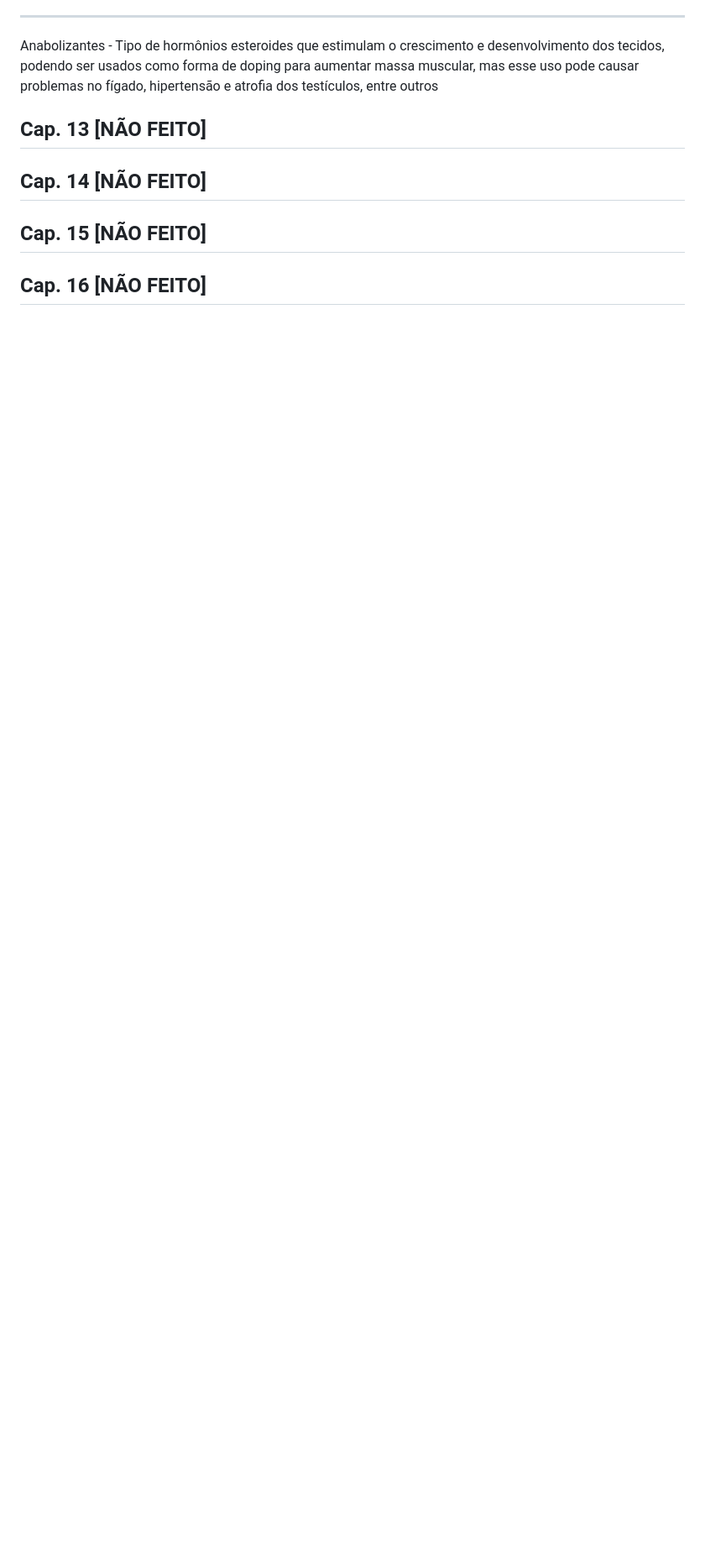
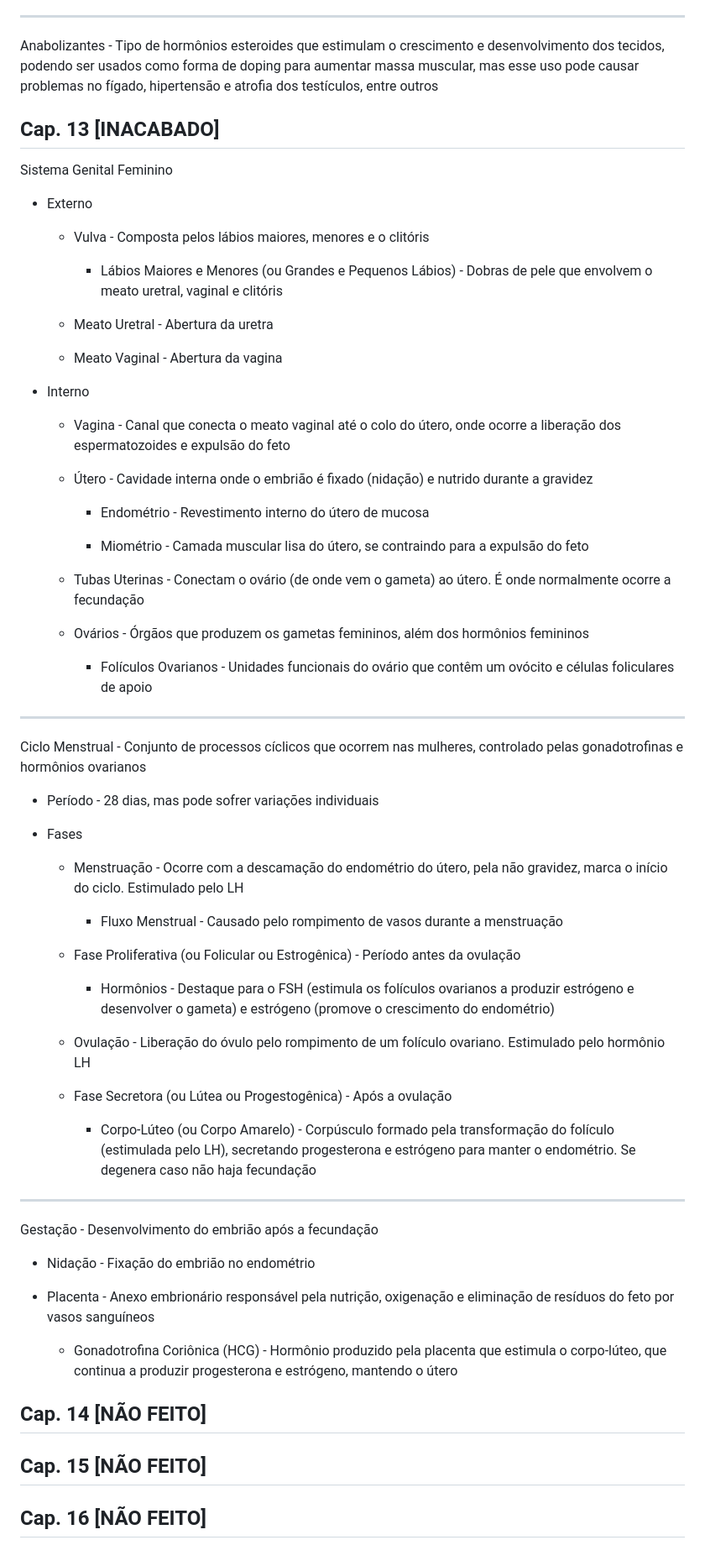
Before and after one commit to nicsamp/revisao, a Markdown page: current/biologia-1.md, the part around the change. Shown at 84% size. Drawn GitHub-style; blank space fills up the shorter version.

Commit message:
cap. 8 biologia 1 inacabado

```diff
--- a/current/biologia-1.md
+++ b/current/biologia-1.md
@@ -1174,7 +1174,60 @@ Sistema Endócrino - Sistema responsável por manter a homeostase corporal (equi
 
 Anabolizantes - Tipo de hormônios esteroides que estimulam o crescimento e desenvolvimento dos tecidos, podendo ser usados como forma de doping para aumentar massa muscular, mas esse uso pode causar problemas no fígado, hipertensão e atrofia dos testículos, entre outros
 
-## Cap. 13 [NÃO FEITO]
+## Cap. 13 [INACABADO]
+
+Sistema Genital Feminino
+
+- Externo
+
+  - Vulva - Composta pelos lábios maiores, menores e o clitóris
+
+    - Lábios Maiores e Menores (ou Grandes e Pequenos Lábios) - Dobras de pele que envolvem o meato uretral, vaginal e clitóris
+  - Meato Uretral - Abertura da uretra
+  - Meato Vaginal - Abertura da vagina
+
+- Interno
+
+  - Vagina - Canal que conecta o meato vaginal até o colo do útero, onde ocorre a liberação dos espermatozoides e expulsão do feto
+
+  - Útero - Cavidade interna onde o embrião é fixado (nidação) e nutrido durante a gravidez
+
+    - Endométrio - Revestimento interno do útero de mucosa
+
+    - Miométrio - Camada muscular lisa do útero, se contraindo para a expulsão do feto
+
+  - Tubas Uterinas - Conectam o ovário (de onde vem o gameta) ao útero. É onde normalmente ocorre a fecundação
+
+  - Ovários - Órgãos que produzem os gametas femininos, além dos hormônios femininos
+
+    - Folículos Ovarianos - Unidades funcionais do ovário que contêm um ovócito e células foliculares de apoio
+
+---
+
+Ciclo Menstrual - Conjunto de processos cíclicos que ocorrem nas mulheres, controlado pelas gonadotrofinas e hormônios ovarianos
+
+- Período - 28 dias, mas pode sofrer variações individuais
+
+- Fases
+
+  - Menstruação - Ocorre com a descamação do endométrio do útero, pela não gravidez, marca o início do ciclo. Estimulado pelo LH
+
+    - Fluxo Menstrual - Causado pelo rompimento de vasos durante a menstruação
+  - Fase Proliferativa (ou Folicular ou Estrogênica) - Período antes da ovulação
+    - Hormônios - Destaque para o FSH (estimula os folículos ovarianos a produzir estrógeno e desenvolver o gameta) e estrógeno (promove o crescimento do endométrio)
+  - Ovulação - Liberação do óvulo pelo rompimento de um folículo ovariano. Estimulado pelo hormônio LH
+  - Fase Secretora (ou Lútea ou Progestogênica) - Após a ovulação
+    - Corpo-Lúteo (ou Corpo Amarelo) - Corpúsculo formado pela transformação do folículo (estimulada pelo LH), secretando progesterona e estrógeno para manter o endométrio. Se degenera caso não haja fecundação
+
+---
+
+Gestação - Desenvolvimento do embrião após a fecundação
+
+- Nidação - Fixação do embrião no endométrio
+
+- Placenta - Anexo embrionário responsável pela nutrição, oxigenação e eliminação de resíduos do feto por vasos sanguíneos
+
+  - Gonadotrofina Coriônica (HCG) - Hormônio produzido pela placenta que estimula o corpo-lúteo, que continua a produzir progesterona e estrógeno, mantendo o útero
 
 ## Cap. 14 [NÃO FEITO]
 
```
